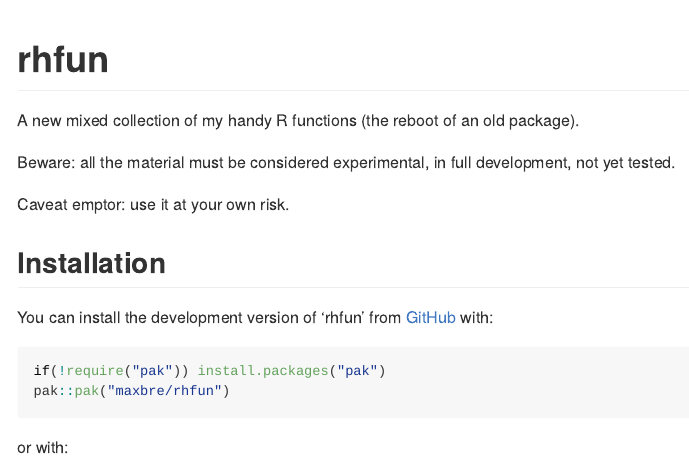
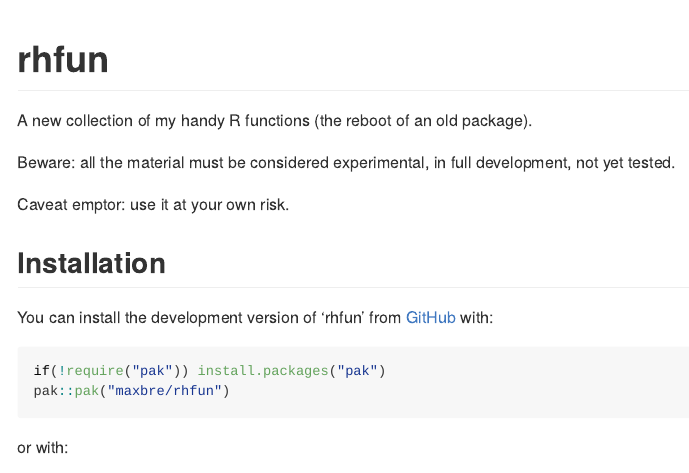
Before and after one commit to maxbre/rhfun, an R Markdown document (README.Rmd): the page in a window 1100 px wide, from its top. The pictures show the output file README.md that the author committed with the source, drawn offline in the style of GitHub.

Commit message:
description and readme

```diff
--- a/README.Rmd
+++ b/README.Rmd
@@ -18,7 +18,7 @@
 <!-- badges: start -->
 <!-- badges: end -->
 
-A new mixed collection of my handy R functions (the reboot of an old package).
+A new collection of my handy R functions (the reboot of an old package).
 
 Beware: all the material must be considered experimental, in full
 development, not yet tested.
```
Also changed, not shown: LICENSE.md, README.md, 2 other files.
